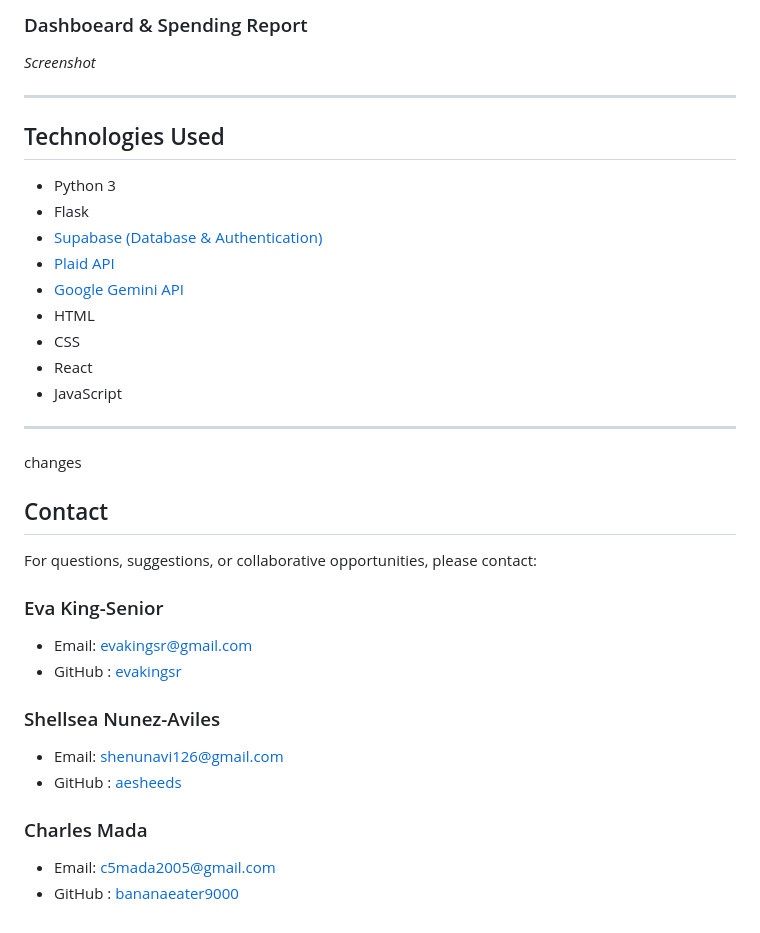
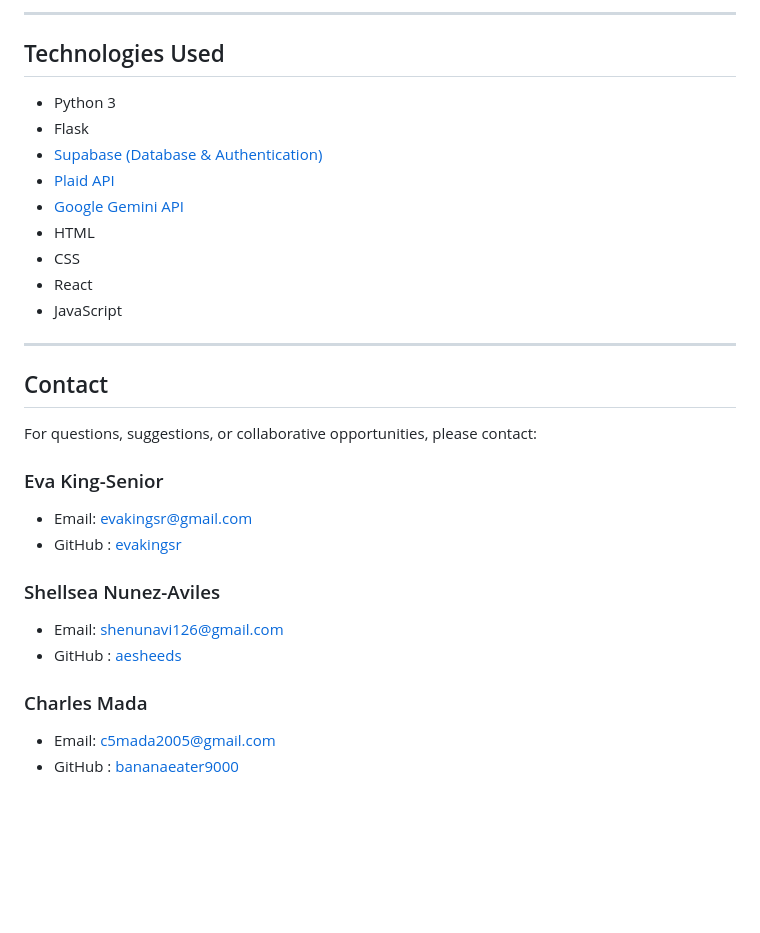
Before and after one commit to evakingsr/PennyPlan, a Markdown page: README.md, the part around the change printed below. Drawn GitHub-style; blank space fills up the shorter version.

```diff
--- a/README.md
+++ b/README.md
@@ -28,9 +28,5 @@ PennyPlan is an AI-powered personal budgeting application that helps users track
 
-### Dashboeard & Spending Report
-
-*Screenshot*
-
-----------------
+---
 
 ## Technologies Used
 
@@ -44,8 +40,7 @@ PennyPlan is an AI-powered personal budgeting application that helps users track
 - React
 - JavaScript
 
-------------------
-changes
+---
 ## Contact
 
 For questions, suggestions, or collaborative opportunities, please contact:
```
Also changed, not shown: other parts of README.md (+14 -14 lines), images/AIReport.png (added), images/SpendingChart.png (added), images/TransactionHistory.png (added).
